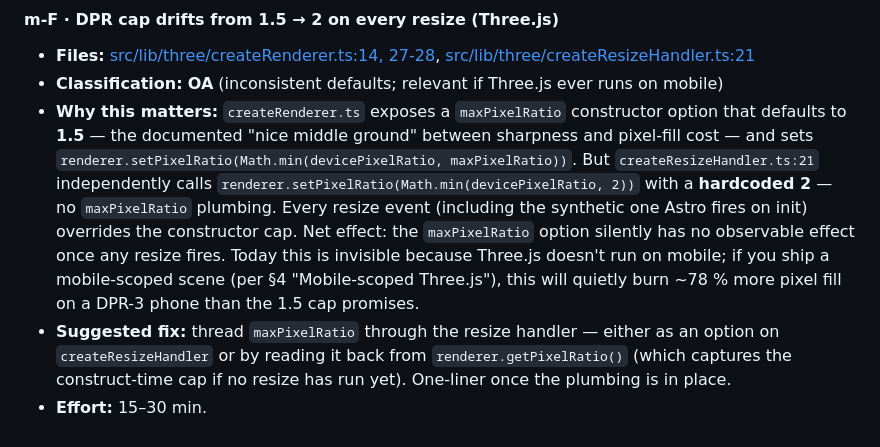
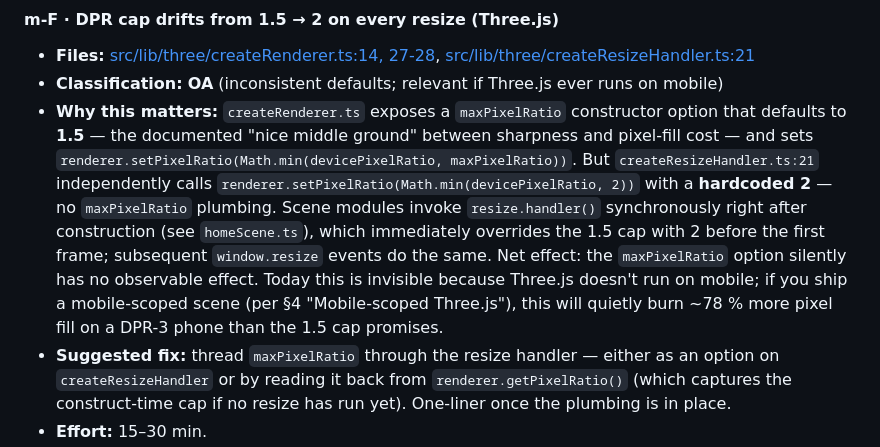
Before and after one commit to MikkoNumminen/mikkonumminen.dev, a Markdown page: docs/audits/MOBILE-AUDIT-2026-05-16.md, the part around the change. Rendered like a GitHub page.

Commit message:
docs(audit): precise wording for m-F resize-handler override
Replace "synthetic resize event Astro fires on init" — no Event is
dispatched. Scene modules call resize.handler() directly after
construction (see homeScene.ts), and that's what immediately
overrides the 1.5 cap with 2 before the first frame.

```diff
--- a/docs/audits/MOBILE-AUDIT-2026-05-16.md
+++ b/docs/audits/MOBILE-AUDIT-2026-05-16.md
@@ -210,7 +210,7 @@ None. No actively-broken behaviour on mobile; nothing crashes; Lighthouse green
 #### m-F · DPR cap drifts from 1.5 → 2 on every resize (Three.js)
 - **Files:** [src/lib/three/createRenderer.ts:14, 27-28](src/lib/three/createRenderer.ts#L14-L28), [src/lib/three/createResizeHandler.ts:21](src/lib/three/createResizeHandler.ts#L21)
 - **Classification:** **OA** (inconsistent defaults; relevant if Three.js ever runs on mobile)
-- **Why this matters:** `createRenderer.ts` exposes a `maxPixelRatio` constructor option that defaults to **1.5** — the documented "nice middle ground" between sharpness and pixel-fill cost — and sets `renderer.setPixelRatio(Math.min(devicePixelRatio, maxPixelRatio))`. But `createResizeHandler.ts:21` independently calls `renderer.setPixelRatio(Math.min(devicePixelRatio, 2))` with a **hardcoded 2** — no `maxPixelRatio` plumbing. Every resize event (including the synthetic one Astro fires on init) overrides the constructor cap. Net effect: the `maxPixelRatio` option silently has no observable effect once any resize fires. Today this is invisible because Three.js doesn't run on mobile; if you ship a mobile-scoped scene (per §4 "Mobile-scoped Three.js"), this will quietly burn ~78 % more pixel fill on a DPR-3 phone than the 1.5 cap promises.
+- **Why this matters:** `createRenderer.ts` exposes a `maxPixelRatio` constructor option that defaults to **1.5** — the documented "nice middle ground" between sharpness and pixel-fill cost — and sets `renderer.setPixelRatio(Math.min(devicePixelRatio, maxPixelRatio))`. But `createResizeHandler.ts:21` independently calls `renderer.setPixelRatio(Math.min(devicePixelRatio, 2))` with a **hardcoded 2** — no `maxPixelRatio` plumbing. Scene modules invoke `resize.handler()` synchronously right after construction (see `homeScene.ts`), which immediately overrides the 1.5 cap with 2 before the first frame; subsequent `window.resize` events do the same. Net effect: the `maxPixelRatio` option silently has no observable effect. Today this is invisible because Three.js doesn't run on mobile; if you ship a mobile-scoped scene (per §4 "Mobile-scoped Three.js"), this will quietly burn ~78 % more pixel fill on a DPR-3 phone than the 1.5 cap promises.
 - **Suggested fix:** thread `maxPixelRatio` through the resize handler — either as an option on `createResizeHandler` or by reading it back from `renderer.getPixelRatio()` (which captures the construct-time cap if no resize has run yet). One-liner once the plumbing is in place.
 - **Effort:** 15–30 min.
 - **Perf delta:** none today; future-proofs the mobile Three.js path.
```
